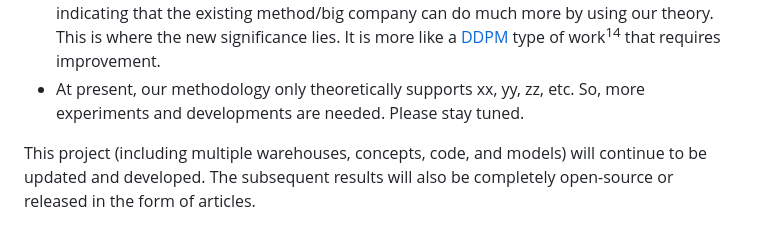
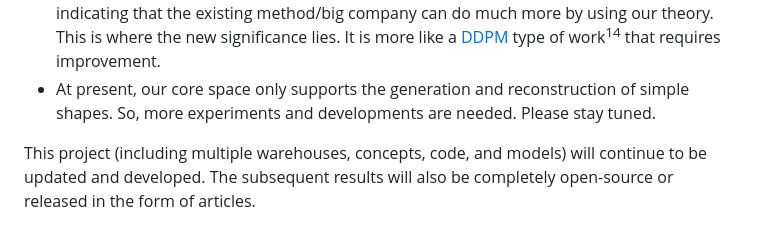
Before and after one commit to World-Snapshot/world-snapshot.github.io, a Markdown page: 04_acknowledgments.md, the part around the change. Drawn GitHub-style.

Commit message:
Update core space

```diff
--- a/04_acknowledgments.md
+++ b/04_acknowledgments.md
@@ -15,7 +15,7 @@ Finally, in previous work, there is a high probability that there are methods si
 **Limitations:** Due to the limitation of computing resources as non-industrial team, the project is still at an [initial stage](https://world-snapshot.github.io/doc/index.html?page=S6_materials/04_questions.md#future-work-full-roadmap) and has not fully achieved its optimal performance:
 - For now, it is not a perfect project. Many aspects of it adopt different approaches and methods from existing models, which means it has to start from scratch<sup class="footnote" data-note="On the surface, those who are indifferent to the methodology might even consider this to be the 'weakest' world models. However, we merely wish to remind you that it is not an ordinary video generation model.">12</sup>. For instance, its ability to generate wave space is quite weak (currently, only dynamic simple multi-object generation is possible), which is caused by the need for new data processing in this new method. It should not be compared with some so-called video generation models (as we know, they have another name), but rather should be compared with some 3D model/scenario generation work (the current best is generating multiple static houses).
 - The resources we consume are only 1/1k, 1/10k or even less, than that of large companies. We only focus on the upper limit and what can be achieved: for instance, without any annotations, merely through 3D data training, 30 to 500 values can be used to represent the 3D shape in a single frame<sup class="footnote" data-note="The key points of the skeleton require 400 values (with some loss); 3DAvatar/SMPL requires similar rotation angle values + tens of thousands of vertices; single-frame data such as point clouds, Gaussians, and images require 100,000 values. And we can obtain a nearly lossless 3D shape in just 0.1 seconds without losing too much, and it is compatible with the physics engine. This means that perhaps CNNs can generate dynamic ultra-long Mesh models as well.">13</sup>. The demand is reduced to 1/10 or even 1/10,000, indicating that the existing method/big company can do much more by using our theory. This is where the new significance lies. It is more like a [DDPM](https://arxiv.org/abs/2006.11239) type of work<sup class="footnote" data-note="Even not SD1.5. Only when the mathematical functions in the core space can perfectly and losslessly fit any shape in reality would it be considered relatively mature, such as the shape of a palm.">14</sup> that requires improvement.
-- At present, our methodology only theoretically supports xx, yy, zz, etc. So, more experiments and developments are needed. Please stay tuned.
+- At present, our core space only supports the generation and reconstruction of simple shapes. So, more experiments and developments are needed. Please stay tuned.
 
 This project (including multiple warehouses, concepts, code, and models) will continue to be updated and developed. The subsequent results will also be completely open-source or released in the form of articles.
 
```
